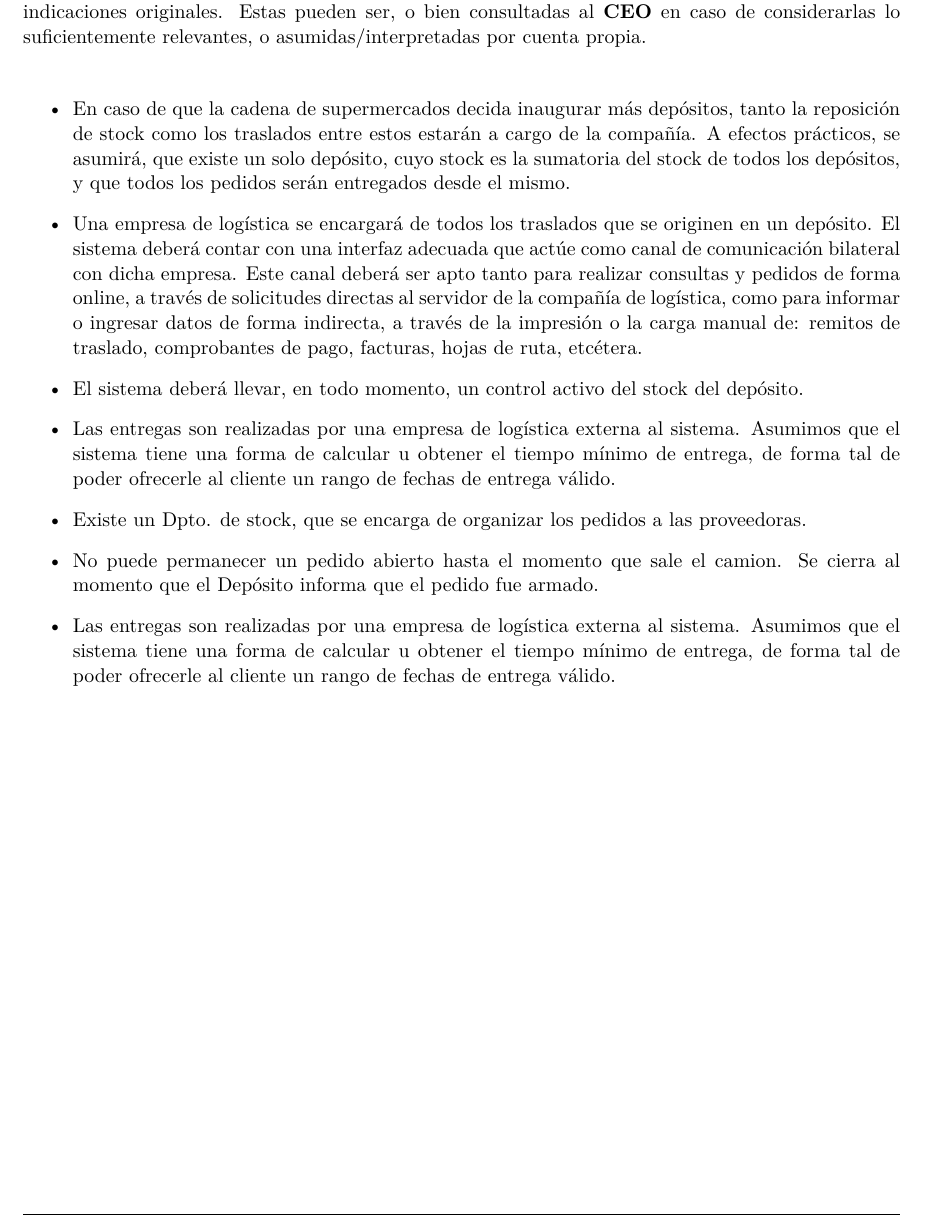
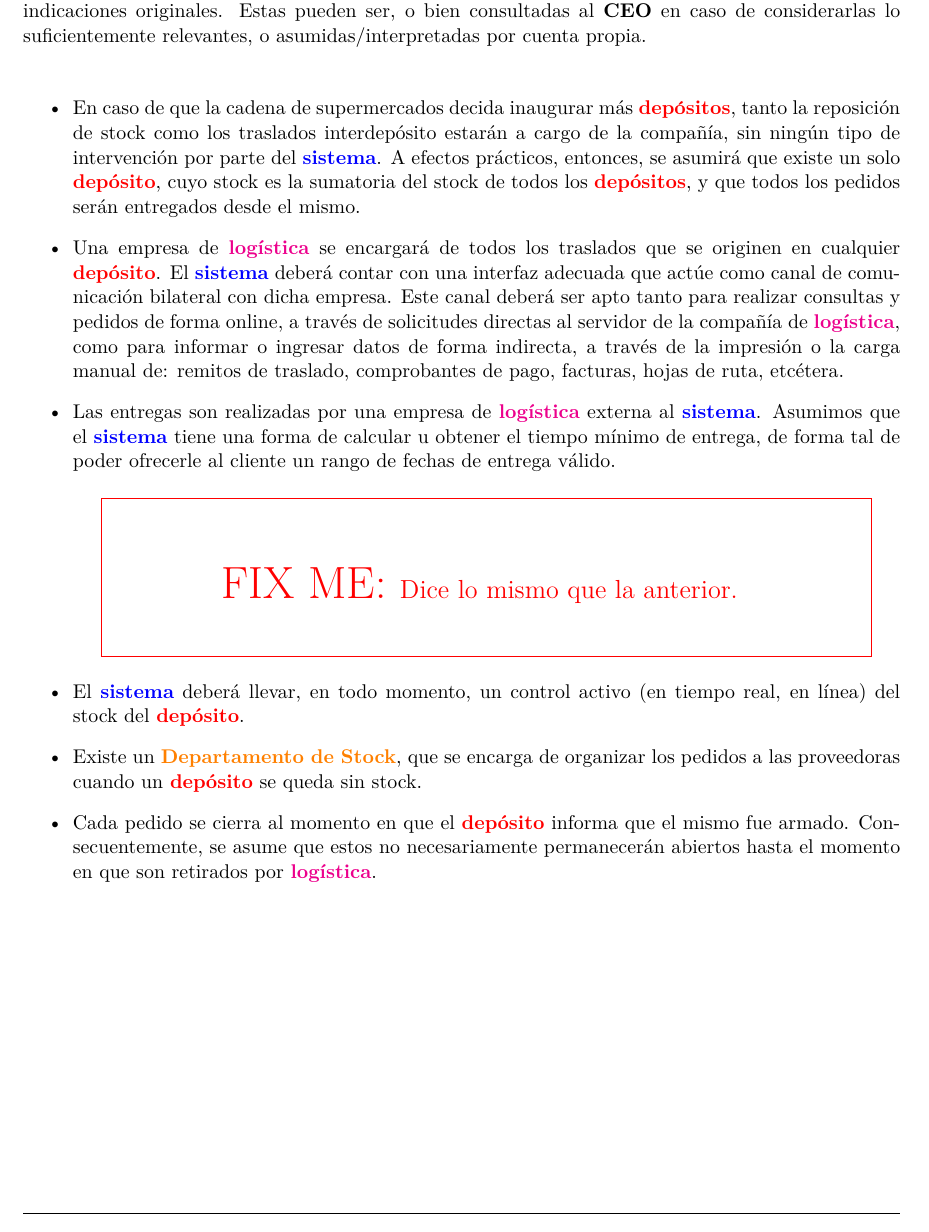
Before and after one commit to lbarrios/uba-dc-isw1_tp1, a LaTeX document (informe/informe.tex, which reads informe/config.sty, informe/presunciones.tex): part of page 6 of 23, cut so that both start at the same text. Compiled offline with pdfLaTeX.

Commit message:
Correcciones

```diff
--- a/informe/config.sty
+++ b/informe/config.sty
@@ -82,3 +82,13 @@
 \vspace{1em}\end{center}}
 }}\end{center}}
 %%%%%%%%%%%%%%%%%%%%%%%%%%%%%%%%%%%%%%%%%%%%%%%%%%%%%%
+%  -  -  -  -  -  -  -  -  -  -  -  -  -  -  -  -  -
+%%%%%%%%%%%%%%%%%%%%%%%%%%%%%%%%%%%%%%%%%%%%%%%%%%%%%%
+% Custom Colors Commands
+\newcommand{\red}[1]{{\color{red}#1}}
+\newcommand{\blue}[1]{{\color{blue}#1}}
+\newcommand{\yellow}[1]{{\color{yellow}#1}}
+\newcommand{\green}[1]{{\color{green}#1}}
+\newcommand{\magenta}[1]{{\color{magenta}#1}}
+\newcommand{\orange}[1]{{\color{orange}#1}}
+%%%%%%%%%%%%%%%%%%%%%%%%%%%%%%%%%%%%%%%%%%%%%%%%%%%%%%
--- a/informe/presunciones.tex
+++ b/informe/presunciones.tex
@@ -14,18 +14,40 @@ asumidas/interpretadas por cuenta propia.
 
 \begin{itemize}
 
-  \item En caso de que la cadena de supermercados decida inaugurar más depósitos, tanto la reposición de stock como los traslados entre estos estarán a cargo de la compañía. A efectos prácticos, se asumirá, que existe un solo depósito, cuyo stock es la sumatoria del stock de todos los depósitos, y que todos los pedidos serán entregados desde el mismo.
+  \item En caso de que la cadena de supermercados decida inaugurar más
+\textbf{\red{depósitos}}, tanto la reposición de stock como los traslados
+interdepósito estarán a cargo de la compañía, sin ningún tipo de intervención
+por parte del \textbf{\blue{sistema}}. A efectos prácticos, entonces, se asumirá
+que existe un solo \textbf{\red{depósito}}, cuyo stock es la sumatoria del stock
+de todos los \textbf{\red{depósitos}}, y que todos los pedidos serán entregados
+desde el mismo.
 
-  \item Una empresa de logística se encargará de todos los traslados que se originen en un depósito. El sistema deberá contar con una interfaz adecuada que actúe como canal de comunicación bilateral con dicha empresa. Este canal deberá ser apto tanto para realizar consultas y pedidos de forma online, a través de solicitudes directas al servidor de la compañía de logística, como para informar o ingresar datos de forma indirecta, a través de la impresión o la carga manual de: remitos de traslado, comprobantes de pago, facturas, hojas de ruta, etcétera.
+  \item Una empresa de \textbf{\magenta{logística}} se encargará de todos los
+traslados que se originen en cualquier \textbf{\red{depósito}}. El
+\textbf{\blue{sistema}} deberá contar con una interfaz adecuada que actúe como
+canal de comunicación bilateral con dicha empresa. Este canal deberá ser apto
+tanto para realizar consultas y pedidos de forma online, a través de solicitudes
+directas al servidor de la compañía de \textbf{\magenta{logística}}, como para
+informar o ingresar datos de forma indirecta, a través de la impresión o la
+carga manual de: remitos de traslado, comprobantes de pago, facturas, hojas de
+ruta, etcétera.
 
-  \item El sistema deberá llevar, en todo momento, un control activo del stock del depósito.
+  \item Las entregas son realizadas por una empresa de
+\textbf{\magenta{logística}} externa al \textbf{\blue{sistema}}. Asumimos que el
+\textbf{\blue{sistema}} tiene una forma de calcular u obtener el tiempo mínimo
+de entrega, de forma tal de poder ofrecerle al cliente un rango de fechas de
+entrega válido. \fixme[Dice lo mismo que la anterior.]
 
-  \item Las entregas son realizadas por una empresa de logística externa al sistema. Asumimos que el sistema tiene una forma de calcular u obtener el tiempo mínimo de entrega, de forma tal de poder ofrecerle al cliente un rango de fechas de entrega válido.
+  \item El \textbf{\blue{sistema}} deberá llevar, en todo momento, un control
+activo (en tiempo real, en línea) del stock del \textbf{\red{depósito}}.
 
-  \item Existe un Dpto. de stock, que se encarga de organizar los pedidos a las proveedoras.
+  \item Existe un \textbf{\orange{Departamento de Stock}}, que se encarga de
+organizar los pedidos a las proveedoras cuando un \textbf{\red{depósito}} se
+queda sin stock.
 
-  \item No puede permanecer un pedido abierto hasta el momento que sale el camion. Se cierra al momento que el Depósito informa que el pedido fue armado.
-
-  \item Las entregas son realizadas por una empresa de logística externa al sistema. Asumimos que el sistema tiene una forma de calcular u obtener el tiempo mínimo de entrega, de forma tal de poder ofrecerle al cliente un rango de fechas de entrega válido.
+  \item Cada pedido se cierra al momento en que el \textbf{\red{depósito}}
+informa que el mismo fue armado. Consecuentemente, se asume que estos no
+necesariamente permanecerán abiertos hasta el momento en que son retirados por
+\textbf{\magenta{logística}}.
 
 \end{itemize}
```
Also changed, not shown: informe/diagrama-contexto.tex (+6 -6 lines), informe/informe.tex (+1 -2 lines), informe/informe.pdf.
